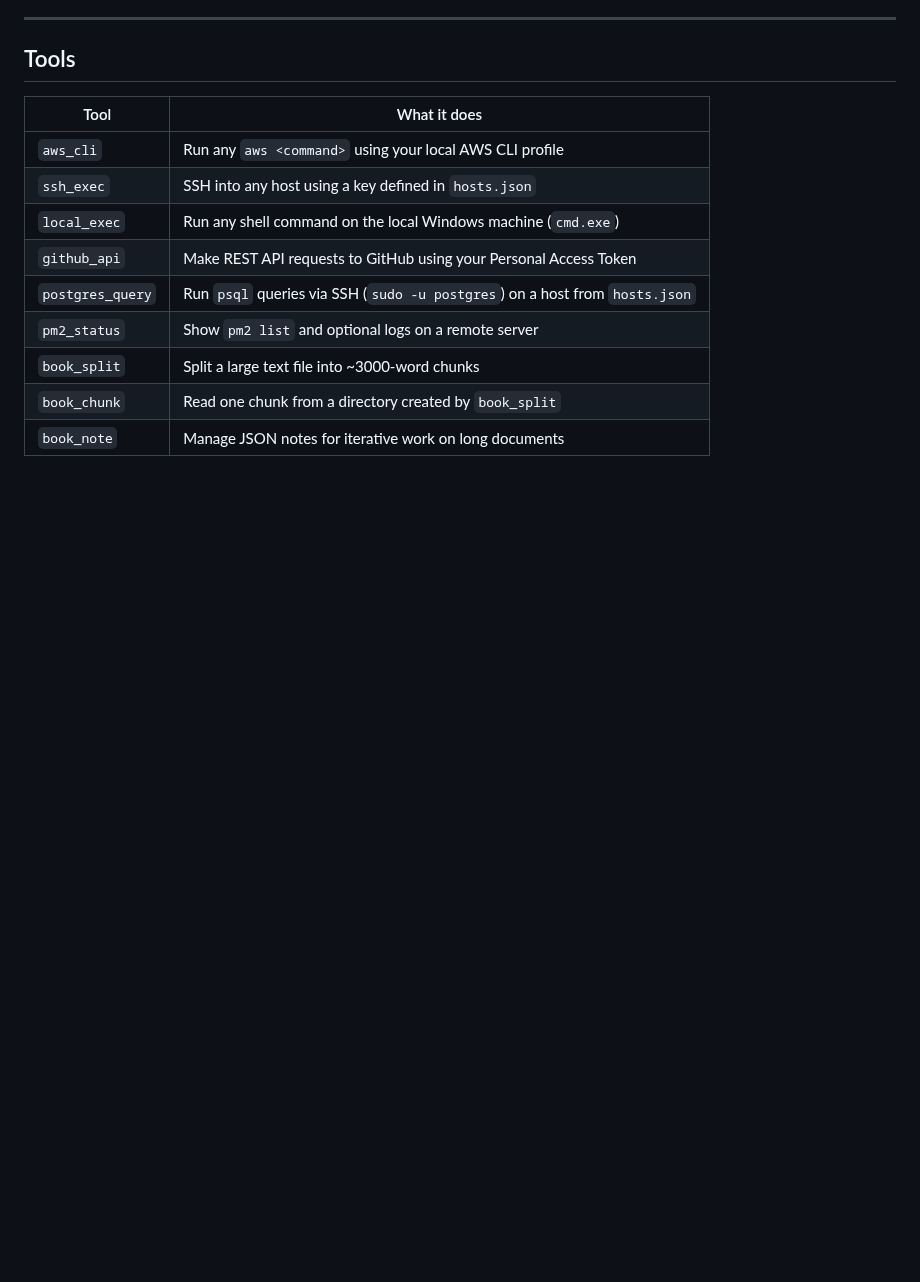
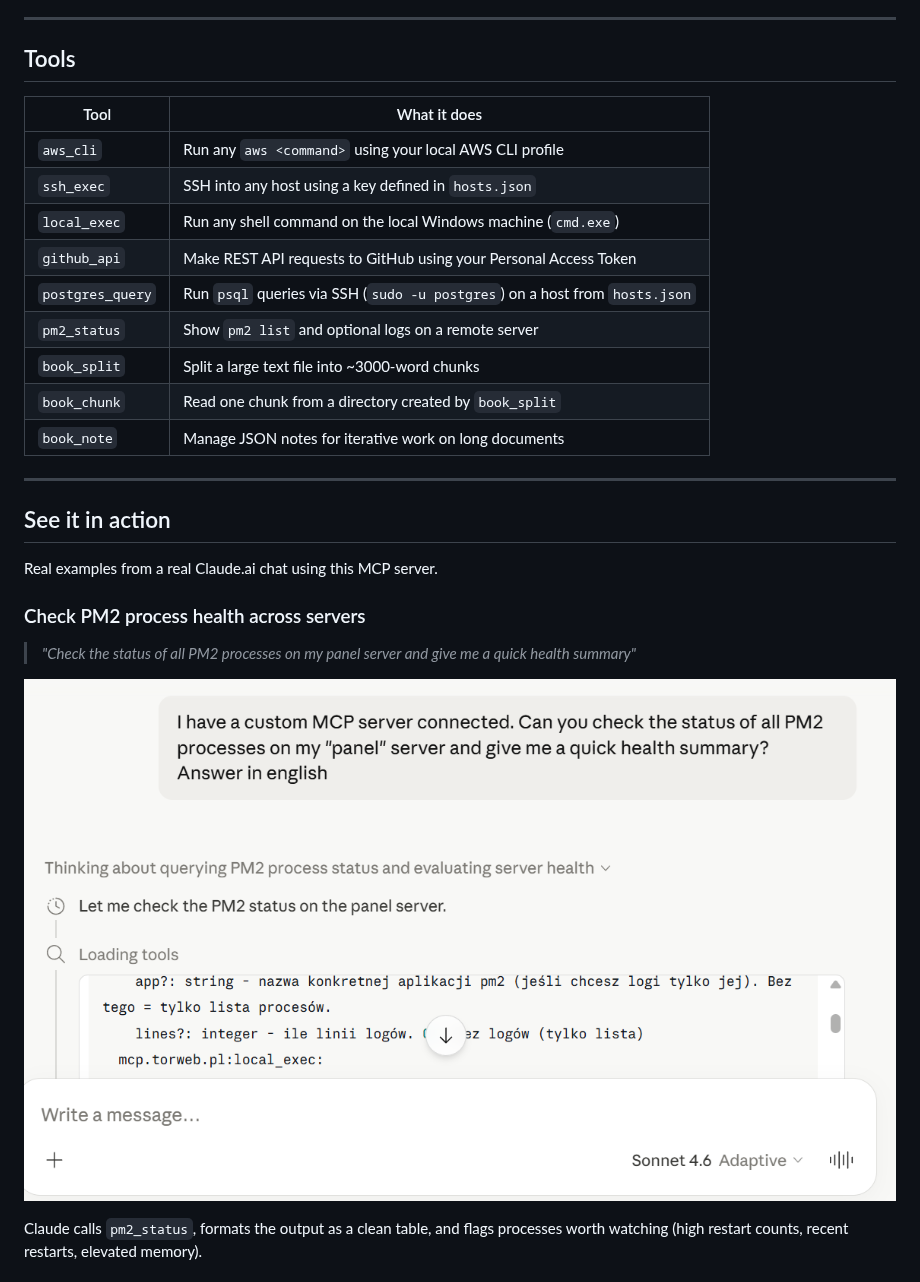
Before and after one commit to LeszczynskiKarol/mcp-server, a Markdown page: README.md, the part around one of its changes. Drawn GitHub-style; pictures changed too: screenshots/1chat.png (added); blank space fills up the shorter version.

```diff
--- a/README.md
+++ b/README.md
@@ -72,3 +75,18 @@ This project is the **third option**: your own MCP server, your keys, your serve
 | `book_split` | Split a large text file into ~3000-word chunks |
 | `book_chunk` | Read one chunk from a directory created by `book_split` |
 | `book_note` | Manage JSON notes for iterative work on long documents |
+
+---
+
+## See it in action
+
+Real examples from a real Claude.ai chat using this MCP server.
+
+### Check PM2 process health across servers
+
+> *"Check the status of all PM2 processes on my panel server and give me a quick health summary"*
+
+![Claude shows PM2 process status with table and health summary](screenshots/1chat.png)
+
+Claude calls `pm2_status`, formats the output as a clean table, and flags processes worth watching (high restart counts, recent restarts, elevated memory).
+
```
Also changed, not shown: other parts of README.md (+22 -0 lines), screenshots/10chat.png (added), screenshots/3chat.png (added), screenshots/6chat.png (added), screenshots/connectors.png (added).
